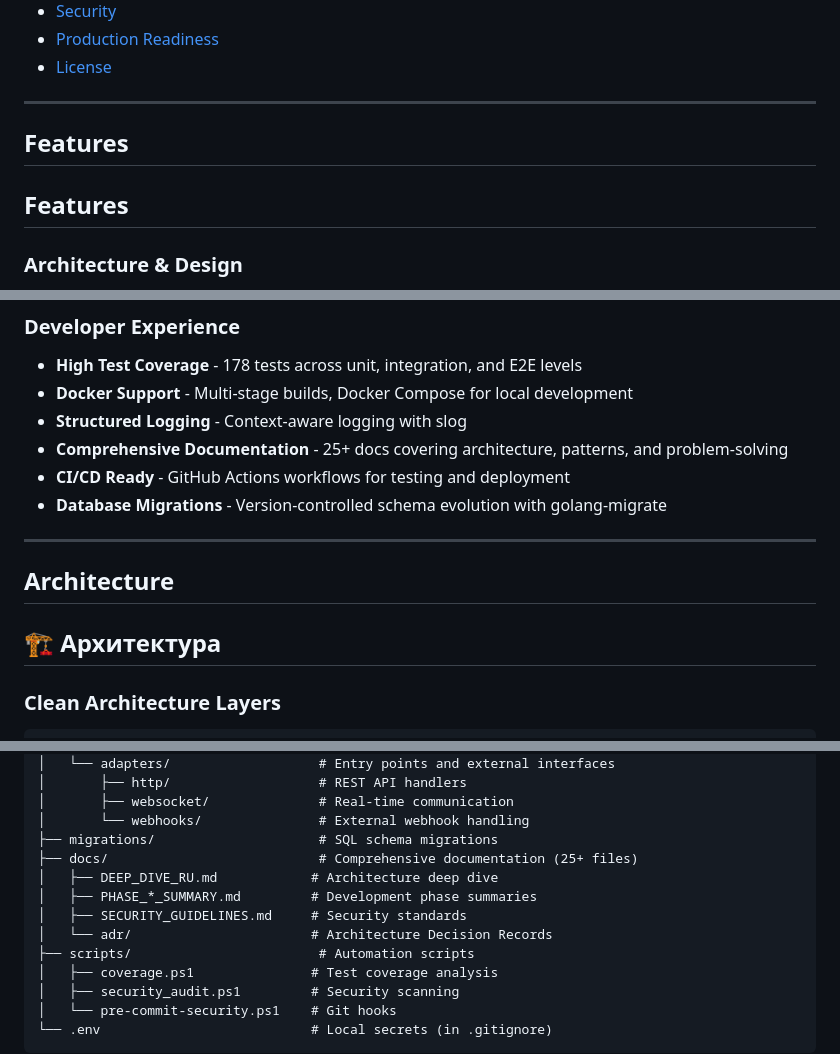
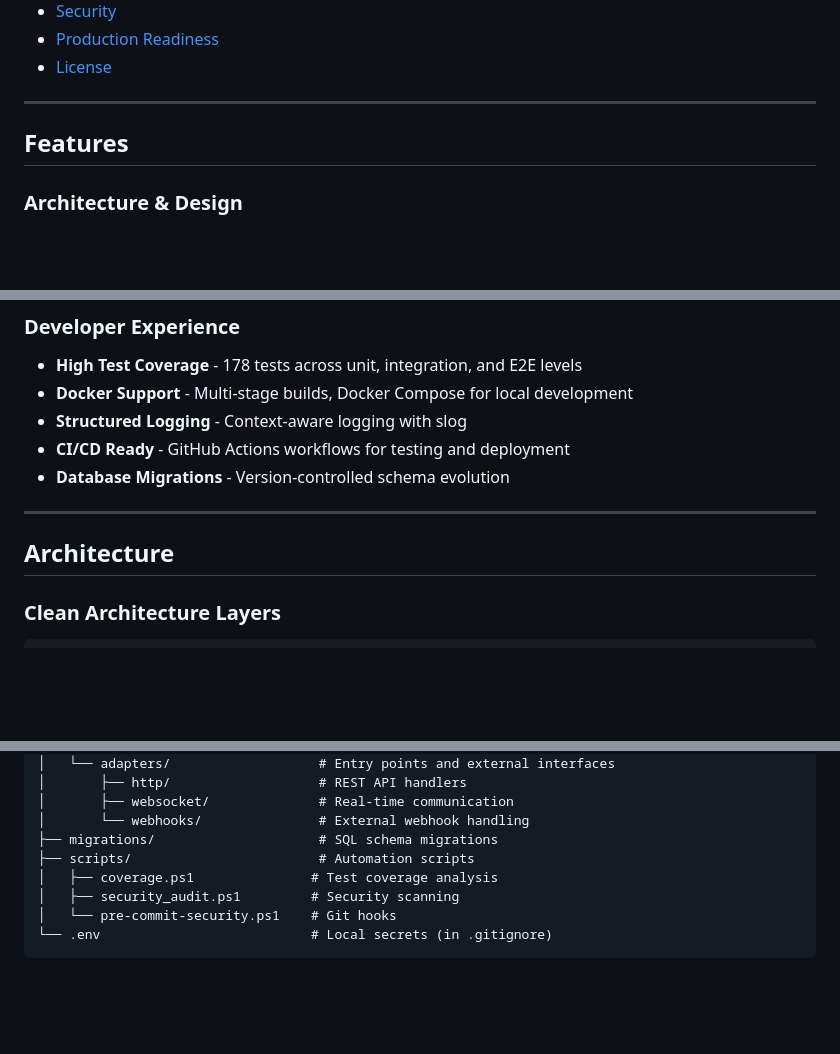
Before and after one commit to Haleralex/PayBridge, a Markdown page: README.md, 3 parts joined by grey strips. Rendered like a GitHub page; blank space fills up the shorter version.

Commit message:
docs: clean up README - remove duplicate headers and doc mentions
- Fix duplicate Features header
- Fix duplicate Architecture header
- Remove documentation mention from Developer Experience
- Clean up Project Structure tree (remove docs/ details)
- Keep README focused on project usage, not meta-documentation

```diff
--- a/README.md
+++ b/README.md
@@ -30,8 +30,6 @@ PayBridge is a financial-grade payment processing system with support for multi-
 
 ## Features
 
-## Features
-
 ### Architecture & Design
 - **Clean Architecture** - Domain, Application, Infrastructure, and Adapters layers with clear separation of concerns
 - **Domain-Driven Design** - Aggregates, Value Objects, Domain Events, and Repository patterns
@@ -59,15 +57,12 @@ PayBridge is a financial-grade payment processing system with support for multi-
 - **High Test Coverage** - 178 tests across unit, integration, and E2E levels
 - **Docker Support** - Multi-stage builds, Docker Compose for local development
 - **Structured Logging** - Context-aware logging with slog
-- **Comprehensive Documentation** - 25+ docs covering architecture, patterns, and problem-solving
 - **CI/CD Ready** - GitHub Actions workflows for testing and deployment
-- **Database Migrations** - Version-controlled schema evolution with golang-migrate
+- **Database Migrations** - Version-controlled schema evolution
 
 ---
 
 ## Architecture
-
-## 🏗️ Архитектура
 
 ### Clean Architecture Layers
 
@@ -133,11 +128,6 @@ PayBridge/
 │       ├── websocket/              # Real-time communication
 │       └── webhooks/               # External webhook handling
 ├── migrations/                     # SQL schema migrations
-├── docs/                           # Comprehensive documentation (25+ files)
-│   ├── DEEP_DIVE_RU.md            # Architecture deep dive
-│   ├── PHASE_*_SUMMARY.md         # Development phase summaries
-│   ├── SECURITY_GUIDELINES.md     # Security standards
-│   └── adr/                       # Architecture Decision Records
 ├── scripts/                        # Automation scripts
 │   ├── coverage.ps1               # Test coverage analysis
 │   ├── security_audit.ps1         # Security scanning
```
